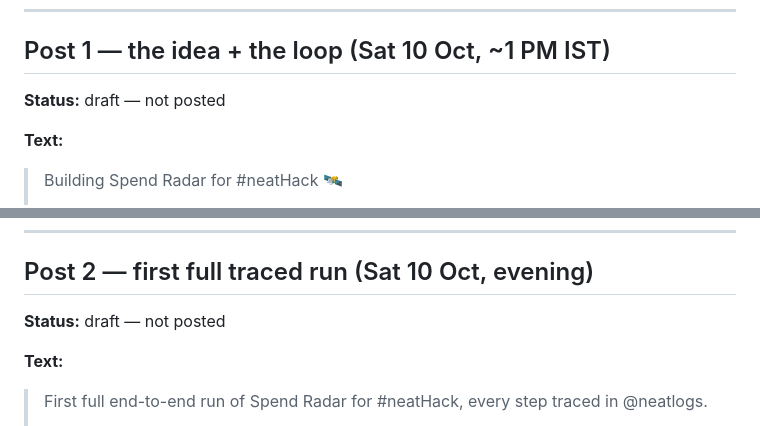
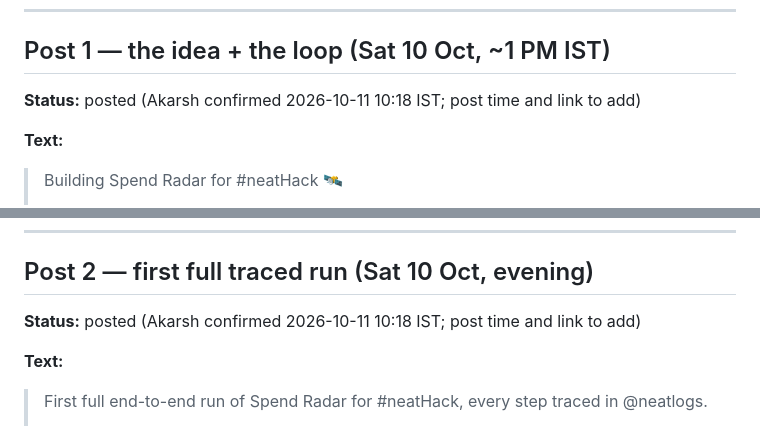
Before and after one commit to akarsh-dhingra/SpeedRadar-NeetHack, a Markdown page: evidence/build-in-public.md, 2 parts joined by grey strips. GitHub-like rendering.

Commit message:
evidence: posts 1 and 2 marked posted
Co-Authored-By: Claude Opus 5.5 <noreply@anthropic.com>
Entire-Checkpoint: 01M4MMMHXE2SBQ22JG368RE430

```diff
--- a/evidence/build-in-public.md
+++ b/evidence/build-in-public.md
@@ -6,7 +6,7 @@ Each entry: draft text, what image to attach, and once posted, the link and time
 
 ## Post 1 — the idea + the loop (Sat 10 Oct, ~1 PM IST)
 
-**Status:** draft — not posted
+**Status:** posted (Akarsh confirmed 2026-10-11 10:18 IST; post time and link to add)
 
 **Text:**
 
@@ -39,7 +39,7 @@ Each entry: draft text, what image to attach, and once posted, the link and time
 
 ## Post 2 — first full traced run (Sat 10 Oct, evening)
 
-**Status:** draft — not posted
+**Status:** posted (Akarsh confirmed 2026-10-11 10:18 IST; post time and link to add)
 
 **Text:**
 
```
